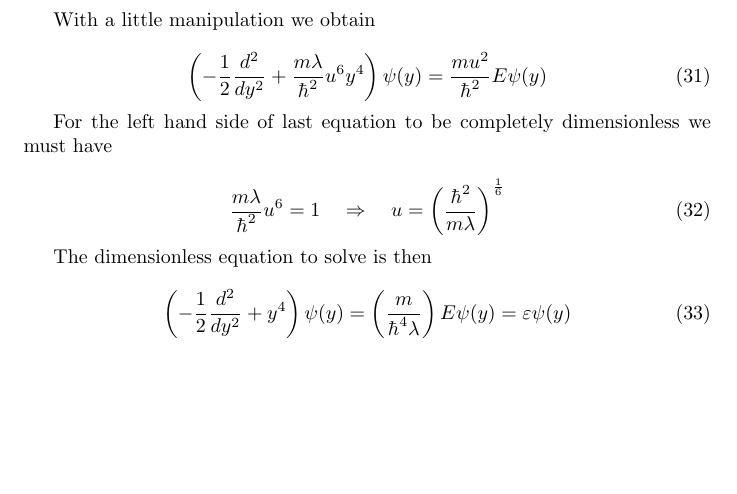
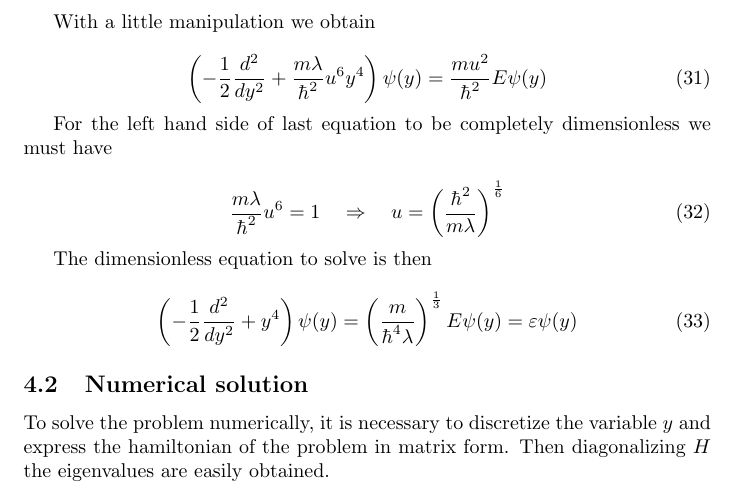
Before and after one commit to doubleslashG/qm-ex, a LaTeX document (solutions_II_set.tex): part of page 4 of 4, cut so that both start at the same text, the shorter picture padded with empty space. Compiled offline with pdfLaTeX.

Commit message:
Corrected dimensionless Schroedinger eq. Added "NUmerical method" subsection.

```diff
--- a/solutions_II_set.tex
+++ b/solutions_II_set.tex
@@ -225,7 +225,11 @@ For the left hand side of last equation to be completely dimensionless we must h
 The dimensionless equation to solve is then
 
 \begin{equation}
-\left( -\frac{1}{2}\frac{d^2}{dy^2} + y^4 \right) \psi(y) = \left(\frac{m}{\hbar^4 \lambda} \right) E \psi(y) = \varepsilon \psi(y)
+\left( -\frac{1}{2}\frac{d^2}{dy^2} + y^4 \right) \psi(y) = \left(\frac{m}{\hbar^4 \lambda} \right)^{\frac{1}{3}} E \psi(y) = \varepsilon \psi(y)
 \end{equation}
 
+\subsection{Numerical solution}
+
+To solve the problem numerically, it is necessary to discretize the variable \( y \) and express the hamiltonian of the problem in matrix form. Then diagonalizing \( H \) the eigenvalues are easily obtained.
+
 \end{document}
```
